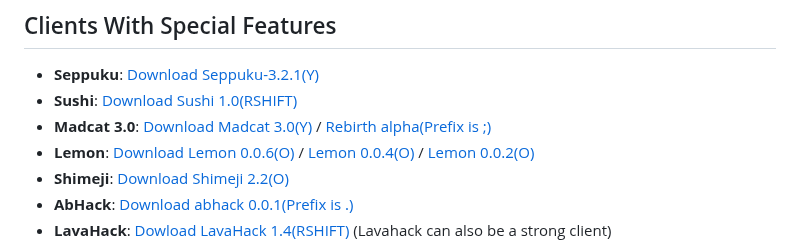
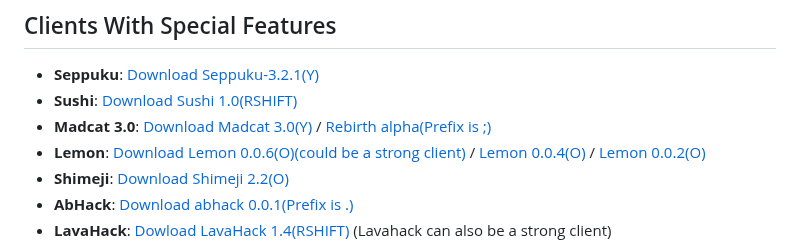
Before and after one commit to Smug2f/Fast-Client-Archive, a Markdown page: README.md, the part around the change. Rendered like a GitHub page.

```diff
--- a/README.md
+++ b/README.md
@@ -8,7 +8,7 @@ _Some clients in this archive are worth checking out, even if they may look bad
 - **Seppuku**: [Download Seppuku-3.2.1(Y)](https://github.com/seppukudevelopment/seppuku/releases/download/3.2.1/seppuku-3.2.1.jar)
 - **Sushi**: [Download Sushi 1.0(RSHIFT)](https://github.com/Toshimichi0915/sushi-client/releases/download/1.0/sushi.jar)
 - **Madcat 3.0**: [Download Madcat 3.0(Y)](https://github.com/KgDW/MadCat-deobf-decomp-buildable/releases/download/3.0/MadCat-3.0-obf.jar) / [Rebirth alpha(Prefix is ;)](https://github.com/Smug2f/Fast-Client-Archive/releases/download/v1.0.0/rebirth-alpha.jar)
-- **Lemon**: [Download Lemon 0.0.6(O)](https://github.com/Smug2f/Fast-Client-Archive/releases/download/v1.0.0/lemon-v0.0.6-release.jar) / [Lemon 0.0.4(O)](https://github.com/Smug2f/Fast-Client-Archive/releases/download/v1.0.0/lemonclient_-v0.0.4-release.jar)  / [Lemon 0.0.2(O)](https://github.com/Smug2f/Fast-Client-Archive/releases/download/v1.0.0/lemonclient_v0.0.2.jar)
+- **Lemon**: [Download Lemon 0.0.6(O)(could be a strong client)](https://github.com/Smug2f/Fast-Client-Archive/releases/download/v1.0.0/lemon-v0.0.6-release.jar) / [Lemon 0.0.4(O)](https://github.com/Smug2f/Fast-Client-Archive/releases/download/v1.0.0/lemonclient_-v0.0.4-release.jar)  / [Lemon 0.0.2(O)](https://github.com/Smug2f/Fast-Client-Archive/releases/download/v1.0.0/lemonclient_v0.0.2.jar)
 - **Shimeji**: [Download Shimeji 2.2(O)](https://github.com/enokitoraisu/ShimejiClient-Public/releases/download/latest-2.2/shimeji-2.2.jar)
 - **AbHack**: [Download abhack 0.0.1(Prefix is .)](https://github.com/Smug2f/Stuff-for-archive/releases/download/stay/ab-Hack-1128.jar)
 - **LavaHack**: [Dowload LavaHack 1.4(RSHIFT)](https://github.com/Smug2f/Fast-Client-Archive/releases/download/v1.0.0/LavaHack-Public-b1.3-release.jar) (Lavahack can also be a strong client)
```
